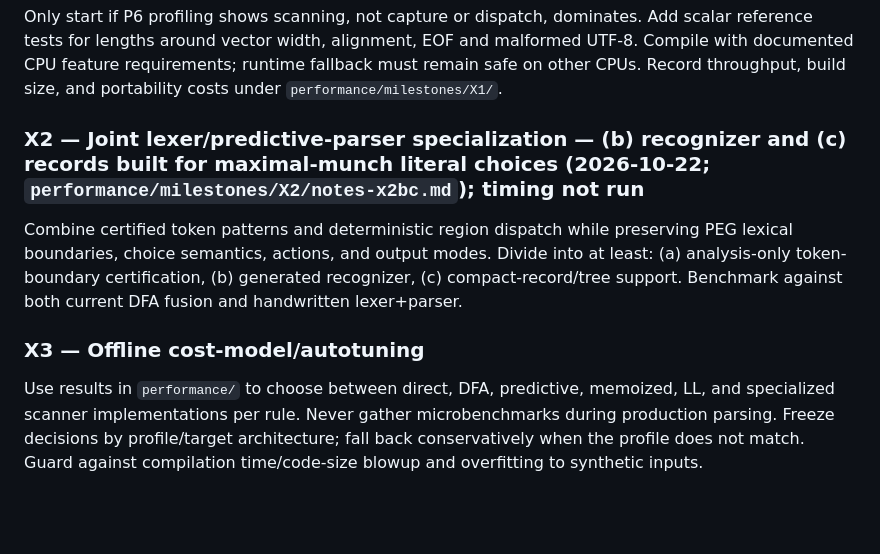
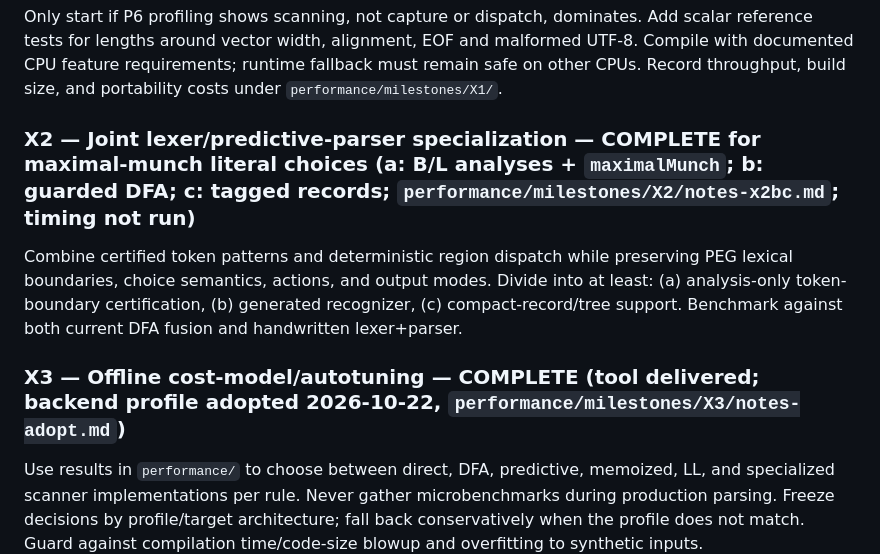
Before and after one commit to rxwxwwxw/triste, a Markdown page: docs/ROADMAP.md, the part around the change. GitHub-like rendering; blank space fills up the shorter version.

Commit message:
docs(roadmap): mark X2 and X3 complete
Co-Authored-By: Claude Sonnet 5.5 <noreply@anthropic.com>

```diff
--- a/docs/ROADMAP.md
+++ b/docs/ROADMAP.md
@@ -553,11 +553,11 @@ The paper's critical conditions include:
 
 Only start if P6 profiling shows scanning, not capture or dispatch, dominates. Add scalar reference tests for lengths around vector width, alignment, EOF and malformed UTF-8. Compile with documented CPU feature requirements; runtime fallback must remain safe on other CPUs. Record throughput, build size, and portability costs under `performance/milestones/X1/`.
 
-### X2 — Joint lexer/predictive-parser specialization — (b) recognizer and (c) records built for maximal-munch literal choices (2026-10-22; `performance/milestones/X2/notes-x2bc.md`); timing not run
+### X2 — Joint lexer/predictive-parser specialization — COMPLETE for maximal-munch literal choices (a: B/L analyses + `maximalMunch`; b: guarded DFA; c: tagged records; `performance/milestones/X2/notes-x2bc.md`; timing not run)
 
 Combine certified token patterns and deterministic region dispatch while preserving PEG lexical boundaries, choice semantics, actions, and output modes. Divide into at least: (a) analysis-only token-boundary certification, (b) generated recognizer, (c) compact-record/tree support. Benchmark against both current DFA fusion and handwritten lexer+parser.
 
-### X3 — Offline cost-model/autotuning
+### X3 — Offline cost-model/autotuning — COMPLETE (tool delivered; backend profile adopted 2026-10-22, `performance/milestones/X3/notes-adopt.md`)
 
 Use results in `performance/` to choose between direct, DFA, predictive, memoized, LL, and specialized scanner implementations per rule. Never gather microbenchmarks during production parsing. Freeze decisions by profile/target architecture; fall back conservatively when the profile does not match. Guard against compilation time/code-size blowup and overfitting to synthetic inputs.
 
```
